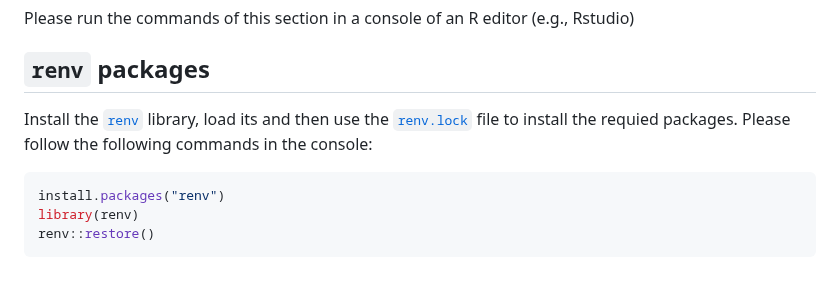
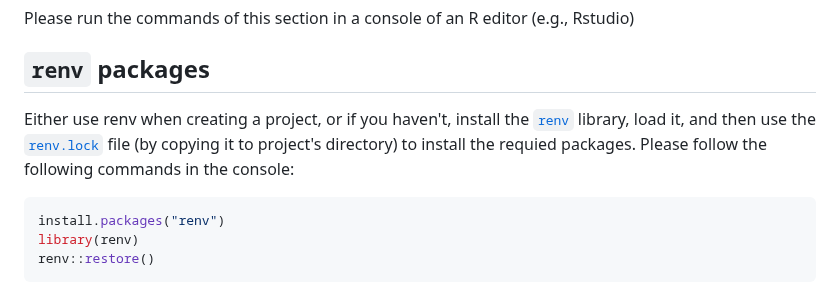
Before and after one commit to berserkhmdvhb/aiinsurance, a Markdown page: README.md, the part around the change. GitHub-like rendering.

````diff
--- a/README.md
+++ b/README.md
@@ -32,7 +32,7 @@ Please run the commands of this section in a console of an R editor (e.g., Rstud
 
 ## `renv` packages
 
-Install the [`renv`](https://rstudio.github.io/renv/articles/renv.html) library, load its and then use the [`renv.lock`](https://github.com/berserkhmdvhb/aiinsurance/blob/main/renv.lock) file to install the requied packages. Please follow the following commands in the console:
+Either use renv when creating a project, or if you haven't, install the [`renv`](https://rstudio.github.io/renv/articles/renv.html) library, load it, and then use the [`renv.lock`](https://github.com/berserkhmdvhb/aiinsurance/blob/main/renv.lock) file (by copying it to project's directory) to install the requied packages. Please follow the following commands in the console:
 
 ```r
 install.packages("renv")
````
